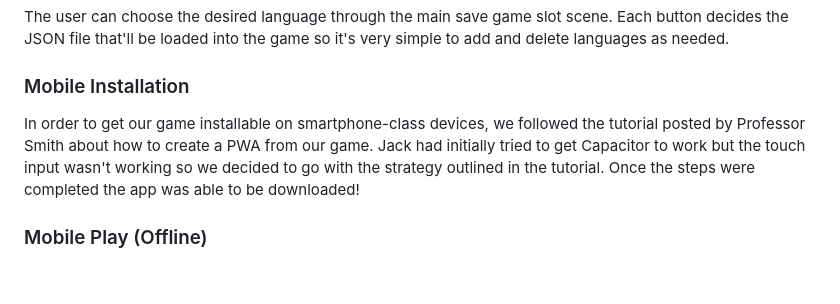
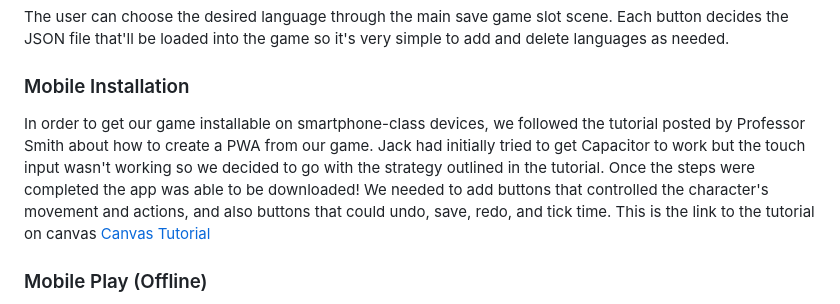
Before and after one commit to jible/121-Final-Project-TypeScript, a Markdown page: README.md, the part around the change. Drawn GitHub-style; blank space fills up the shorter version.

```diff
--- a/README.md
+++ b/README.md
@@ -53,7 +53,8 @@ We decided on using English, Korean, and Arabic for our languages. We used some
 The user can choose the desired language through the main save game slot scene. Each button decides the JSON file that'll be loaded into the game so it's very simple to add and delete languages as needed.
 
 ### Mobile Installation
-In order to get our game installable on smartphone-class devices, we followed the tutorial posted by Professor Smith about how to create a PWA from our game. Jack had initially tried to get Capacitor to work but the touch input wasn't working so we decided to go with the strategy outlined in the tutorial. Once the steps were completed the app was able to be downloaded!
+In order to get our game installable on smartphone-class devices, we followed the tutorial posted by Professor Smith about how to create a PWA from our game. Jack had initially tried to get Capacitor to work but the touch input wasn't working so we decided to go with the strategy outlined in the tutorial. Once the steps were completed the app was able to be downloaded! We needed to add buttons that controlled the character's movement and actions, and also buttons that could undo, save, redo, and tick time. This is the link to the tutorial on canvas [Canvas Tutorial](https://canvas.ucsc.edu/courses/76391/discussion_topics/647812)
+
 
 ### Mobile Play (Offline)
 - Once the tutorial was completed in Professor Smith's announcement, the app was able to be downloaded. Once it was installed through the browser app on our smartphones, it could be played without an internet connection by default.
```
